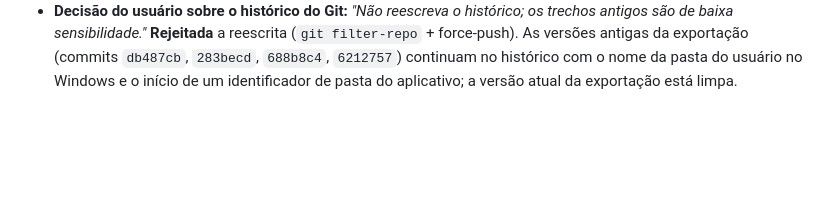
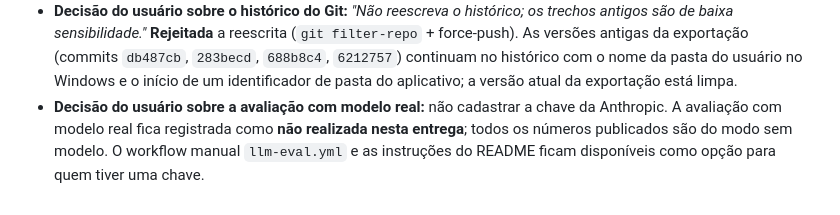
Before and after one commit to henriquepella/areco, a Markdown page: docs/AI_DEVELOPMENT_LOG.md, the part around the change. Drawn GitHub-style; blank space fills up the shorter version.

```diff
--- a/docs/AI_DEVELOPMENT_LOG.md
+++ b/docs/AI_DEVELOPMENT_LOG.md
@@ -446,3 +446,7 @@ Nenhuma entrada contém segredos. Resultados de testes são copiados de execuç
   antigas da exportação (commits `db487cb`, `283becd`, `688b8c4`, `6212757`) continuam no histórico com
   o nome da pasta do usuário no Windows e o início de um identificador de pasta do aplicativo; a versão
   atual da exportação está limpa.
+- **Decisão do usuário sobre a avaliação com modelo real:** não cadastrar a chave da Anthropic.
+  A avaliação com modelo real fica registrada como **não realizada nesta entrega**; todos os números
+  publicados são do modo sem modelo. O workflow manual `llm-eval.yml` e as instruções do README ficam
+  disponíveis como opção para quem tiver uma chave.
```
Also changed, not shown: README.md (+7 -5 lines).
